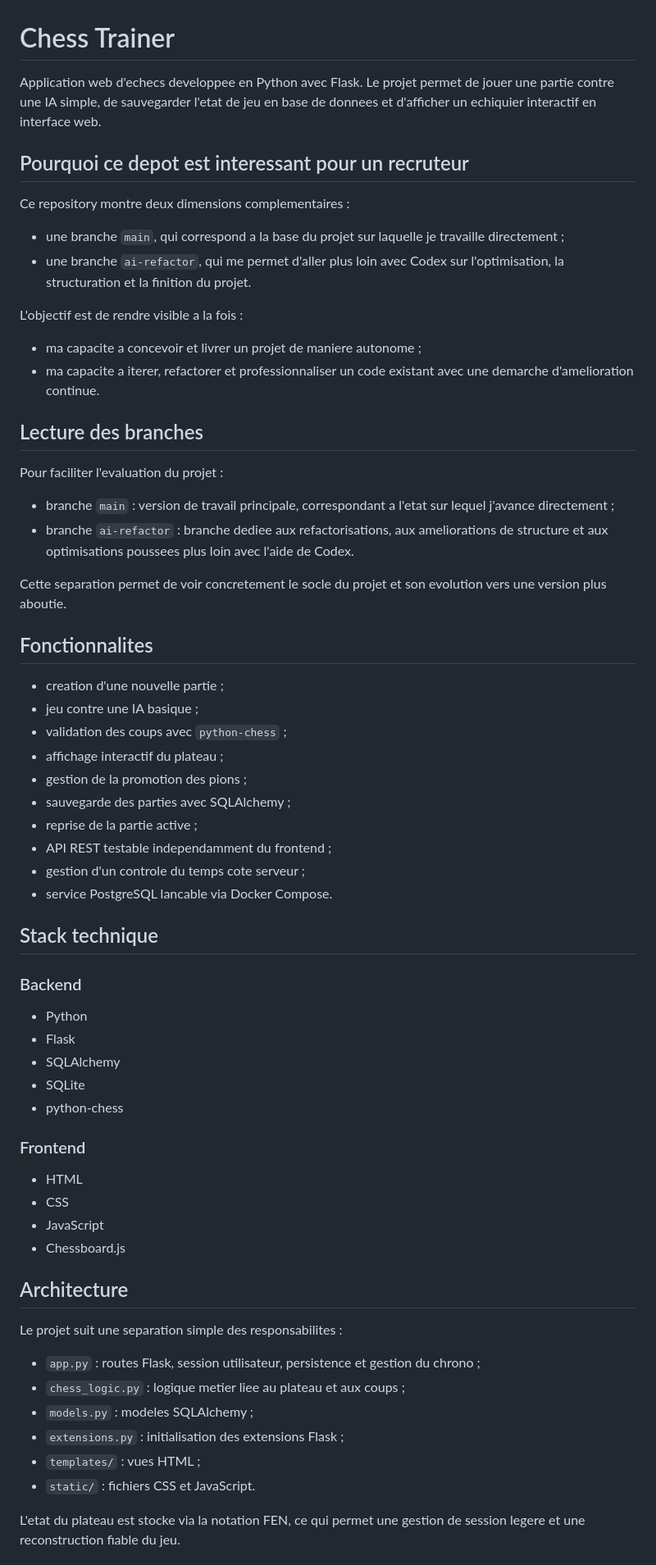
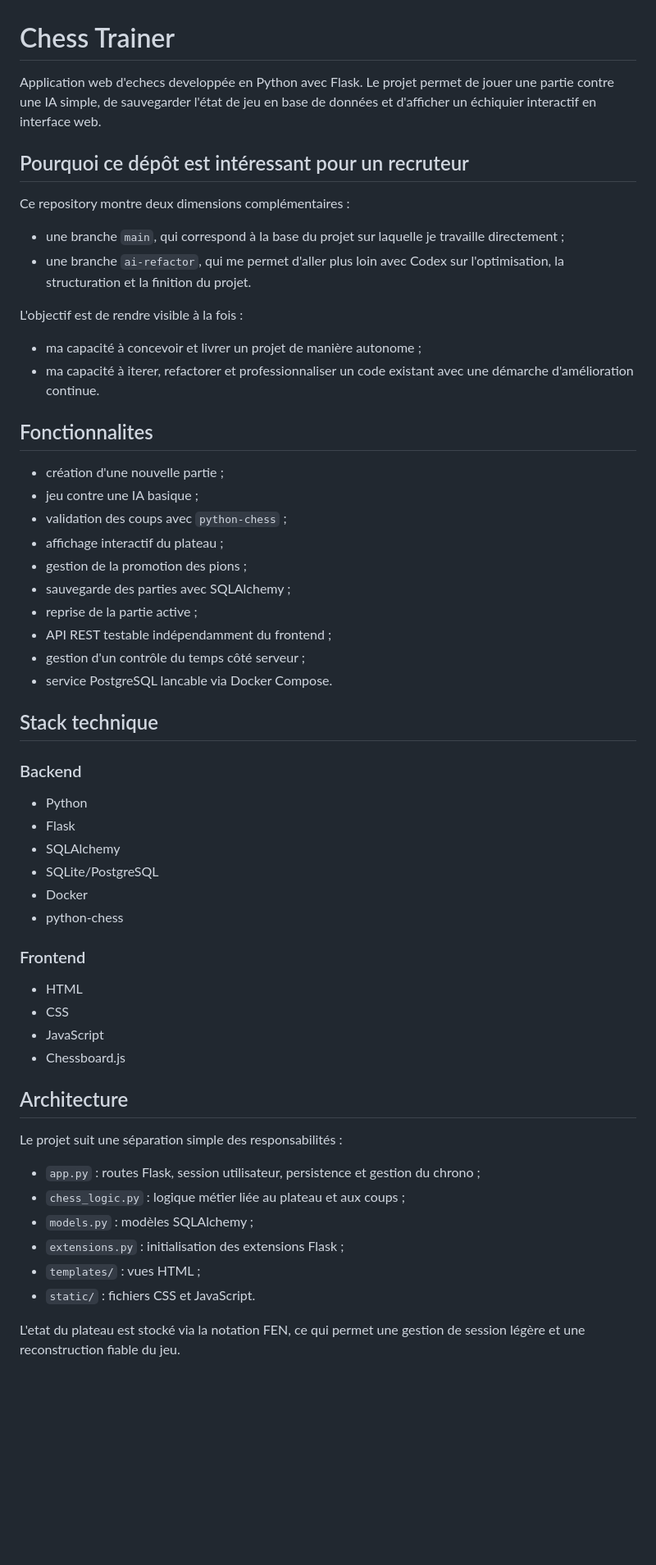
Before and after one commit to Gauss93/Chess-trainer, a Markdown page: README.md, the part around one of its changes. Shown at 82% size. Rendered like a GitHub page; blank space fills up the shorter version.

```diff
--- a/README.md
+++ b/README.md
@@ -1,39 +1,30 @@
 # Chess Trainer
 
-Application web d'echecs developpee en Python avec Flask. Le projet permet de jouer une partie contre une IA simple, de sauvegarder l'etat de jeu en base de donnees et d'afficher un echiquier interactif en interface web.
+Application web d'echecs developpée en Python avec Flask. Le projet permet de jouer une partie contre une IA simple, de sauvegarder l'état de jeu en base de données et d'afficher un échiquier interactif en interface web.
 
-## Pourquoi ce depot est interessant pour un recruteur
+## Pourquoi ce dépôt est intéressant pour un recruteur
 
-Ce repository montre deux dimensions complementaires :
+Ce repository montre deux dimensions complémentaires :
 
-- une branche `main`, qui correspond a la base du projet sur laquelle je travaille directement ;
+- une branche `main`, qui correspond à la base du projet sur laquelle je travaille directement ;
 - une branche `ai-refactor`, qui me permet d'aller plus loin avec Codex sur l'optimisation, la structuration et la finition du projet.
 
-L'objectif est de rendre visible a la fois :
+L'objectif est de rendre visible à la fois :
 
-- ma capacite a concevoir et livrer un projet de maniere autonome ;
-- ma capacite a iterer, refactorer et professionnaliser un code existant avec une demarche d'amelioration continue.
-
-## Lecture des branches
-
-Pour faciliter l'evaluation du projet :
-
-- branche `main` : version de travail principale, correspondant a l'etat sur lequel j'avance directement ;
-- branche `ai-refactor` : branche dediee aux refactorisations, aux ameliorations de structure et aux optimisations poussees plus loin avec l'aide de Codex.
-
-Cette separation permet de voir concretement le socle du projet et son evolution vers une version plus aboutie.
+- ma capacité à concevoir et livrer un projet de manière autonome ;
+- ma capacité à iterer, refactorer et professionnaliser un code existant avec une démarche d'amélioration continue.
 
 ## Fonctionnalites
 
-- creation d'une nouvelle partie ;
+- création d'une nouvelle partie ;
 - jeu contre une IA basique ;
 - validation des coups avec `python-chess` ;
 - affichage interactif du plateau ;
 - gestion de la promotion des pions ;
 - sauvegarde des parties avec SQLAlchemy ;
 - reprise de la partie active ;
-- API REST testable independamment du frontend ;
-- gestion d'un controle du temps cote serveur ;
+- API REST testable indépendamment du frontend ;
+- gestion d'un contrôle du temps côté serveur ;
 - service PostgreSQL lancable via Docker Compose.
 
 ## Stack technique
@@ -43,7 +34,8 @@ Cette separation permet de voir concretement le socle du projet et son evolution
 - Python
 - Flask
 - SQLAlchemy
-- SQLite
+- SQLite/PostgreSQL
+- Docker
 - python-chess
 
 ### Frontend
@@ -55,14 +47,14 @@ Cette separation permet de voir concretement le socle du projet et son evolution
 
 ## Architecture
 
-Le projet suit une separation simple des responsabilites :
+Le projet suit une séparation simple des responsabilités :
 
 - `app.py` : routes Flask, session utilisateur, persistence et gestion du chrono ;
-- `chess_logic.py` : logique metier liee au plateau et aux coups ;
-- `models.py` : modeles SQLAlchemy ;
+- `chess_logic.py` : logique métier liée au plateau et aux coups ;
+- `models.py` : modèles SQLAlchemy ;
 - `extensions.py` : initialisation des extensions Flask ;
 - `templates/` : vues HTML ;
 - `static/` : fichiers CSS et JavaScript.
 
-L'etat du plateau est stocke via la notation FEN, ce qui permet une gestion de session legere et une reconstruction fiable du jeu.
+L'etat du plateau est stocké via la notation FEN, ce qui permet une gestion de session légère et une reconstruction fiable du jeu.
 
```
Also changed, not shown: other parts of README.md (+20 -20 lines).
